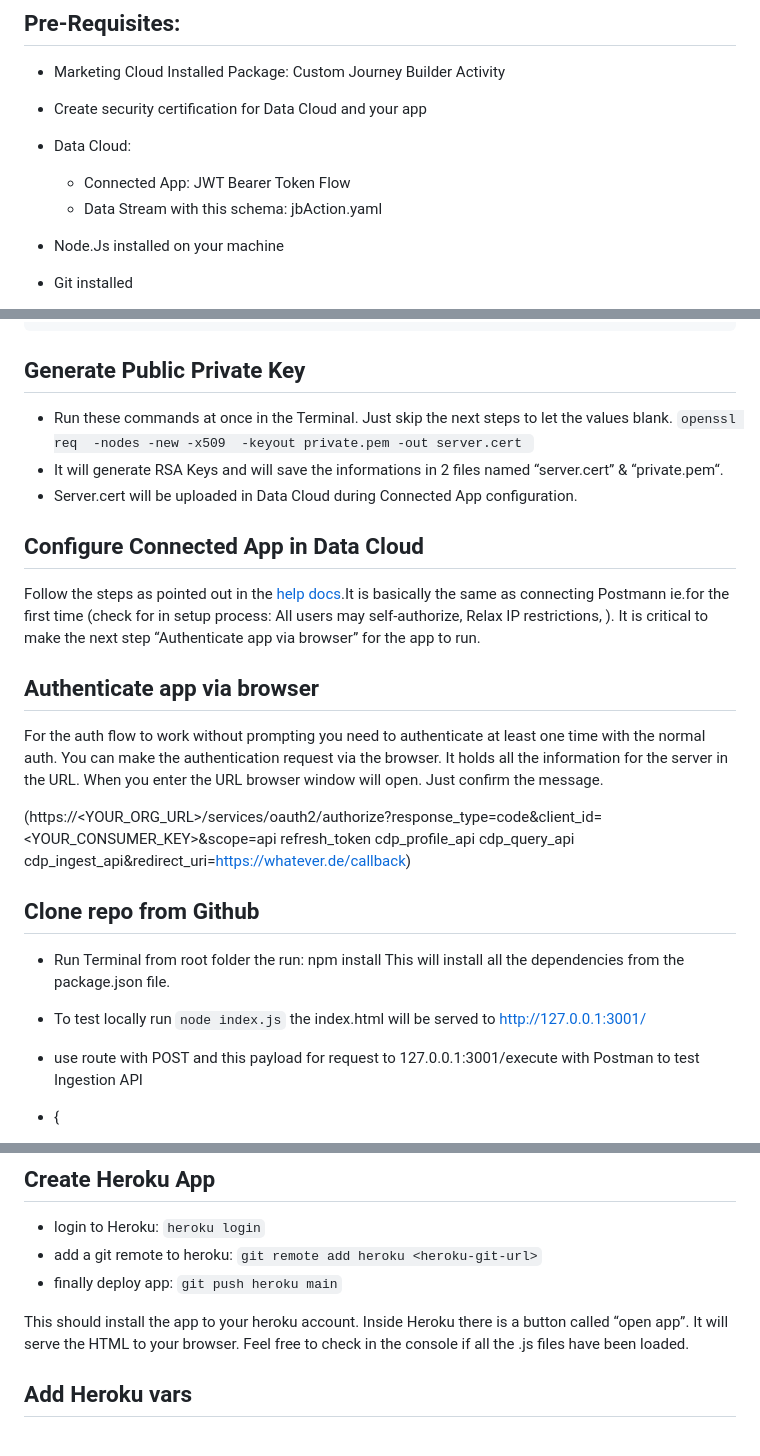
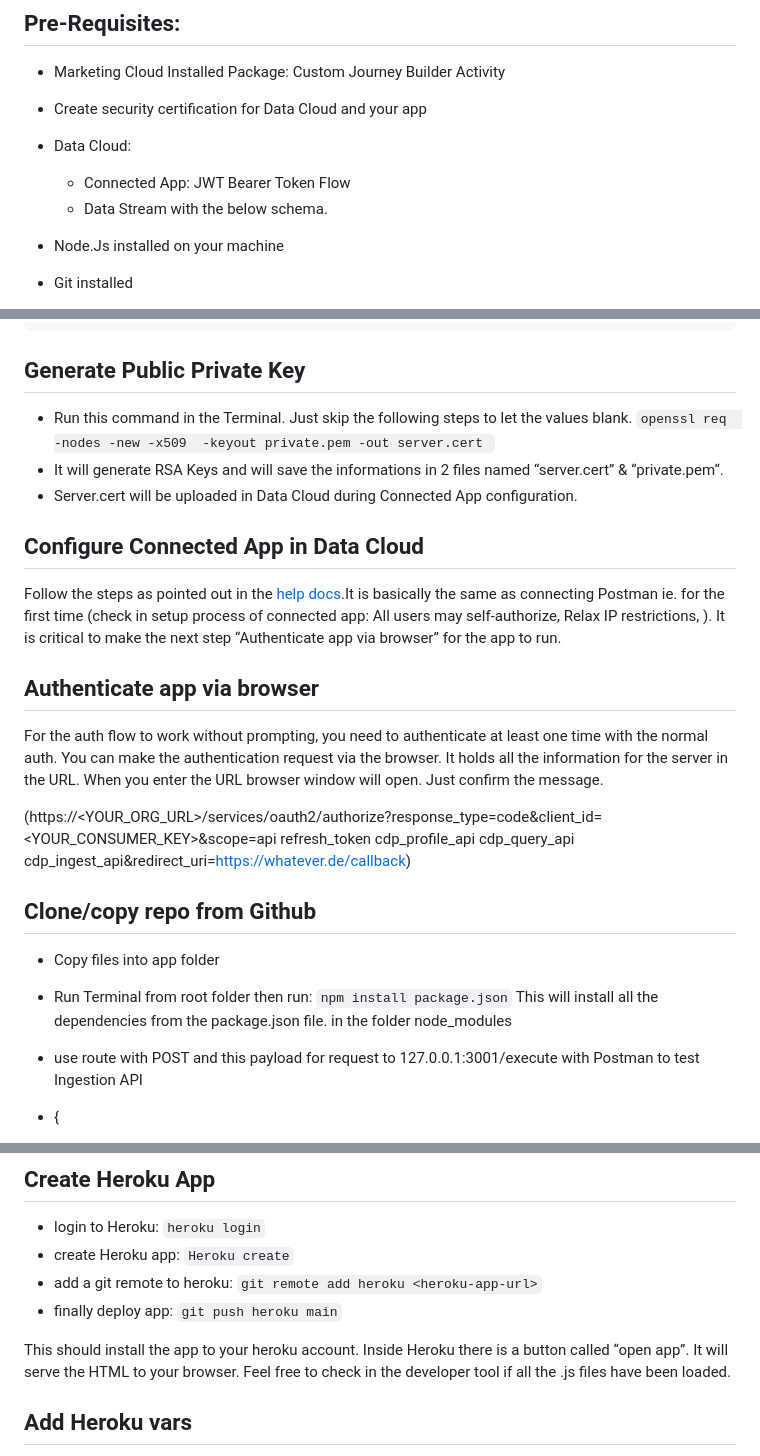
Before and after one commit to michaelrse/mc_dc_activity, a Markdown page: README.md, 3 parts joined by grey strips. Rendered like a GitHub page.

````diff
--- a/README.md
+++ b/README.md
@@ -32,7 +32,7 @@ The payload that Data Cloud will receive contains these values.
 * Create security certification for Data Cloud and your app
 * Data Cloud:
     * Connected App: JWT Bearer Token Flow
-    * Data Stream with this schema: jbAction.yaml
+    * Data Stream with the below schema.
 
 * Node.Js installed on your machine
 * Git installed
@@ -82,25 +82,25 @@ components:
 
 ## Generate Public Private Key
 
-* Run these commands at once in the Terminal. Just skip the next steps to let the values blank.
+* Run this command in the Terminal. Just skip the following steps to let the values blank.
 ```openssl req  -nodes -new -x509  -keyout private.pem -out server.cert ```
 * It will generate RSA Keys and will save the informations in 2 files named “server.cert” & “private.pem“.
 * Server.cert will be uploaded in Data Cloud during Connected App configuration.
 
 ## Configure Connected App in Data Cloud
 
-Follow the steps as pointed out in the [help docs](https://help.salesforce.com/s/articleView?id=sf.connected_app_create.htm&type=5).It is basically the same as connecting Postmann ie.for the first time (check for in setup process: All users may self-authorize, Relax IP restrictions, ). It is critical to make the next step “Authenticate app via browser” for the app to run.
+Follow the steps as pointed out in the [help docs](https://help.salesforce.com/s/articleView?id=sf.connected_app_create.htm&type=5).It is basically the same as connecting Postman ie. for the first time (check in setup process of connected app: All users may self-authorize, Relax IP restrictions, ). It is critical to make the next step “Authenticate app via browser” for the app to run.
 
 ## Authenticate app via browser
 
-For the auth flow to work without prompting you need to authenticate at least one time with the normal auth. You can make the authentication request via the browser. It holds all the information for the server in the URL. When you enter the URL browser window will open. Just confirm the message.
+For the auth flow to work without prompting, you need to authenticate at least one time with the normal auth. You can make the authentication request via the browser. It holds all the information for the server in the URL. When you enter the URL browser window will open. Just confirm the message.
 
 (https://<YOUR_ORG_URL>/services/oauth2/authorize?response_type=code&client_id=<YOUR_CONSUMER_KEY>&scope=api refresh_token cdp_profile_api cdp_query_api cdp_ingest_api&redirect_uri=https://whatever.de/callback)
 
-## Clone repo from Github
+## Clone/copy repo from Github
 
-* Run Terminal from root folder the run: npm install This will install all the dependencies from the package.json file.
-* To test locally run ```node index.js```  the index.html will be served to http://127.0.0.1:3001/
+* Copy files into app folder
+* Run Terminal from root folder then run: ```npm install package.json``` This will install all the dependencies from the package.json file. in the folder node_modules
 * use route with POST and this payload for request to 127.0.0.1:3001/execute with Postman to test Ingestion API
 * {
 
@@ -147,10 +149,11 @@ git push -u origin main
 ## Create Heroku App
 
 * login to Heroku: ```heroku login```
-* add a git remote to heroku: ```git remote add heroku <heroku-git-url>```
+* create Heroku app: ```Heroku create```
+* add a git remote to heroku: ```git remote add heroku <heroku-app-url>```
 * finally deploy app: ```git push heroku main```
 
-This should install the app to your heroku account. Inside Heroku there is a button called “open app”. It will serve the HTML to your browser. Feel free to check in the console if all the .js files have been loaded.
+This should install the app to your heroku account. Inside Heroku there is a button called “open app”. It will serve the HTML to your browser. Feel free to check in the developer tool if all the .js files have been loaded.
 
 
 ## Add Heroku vars
````
Also changed, not shown: other parts of README.md (+3 -1 lines).
